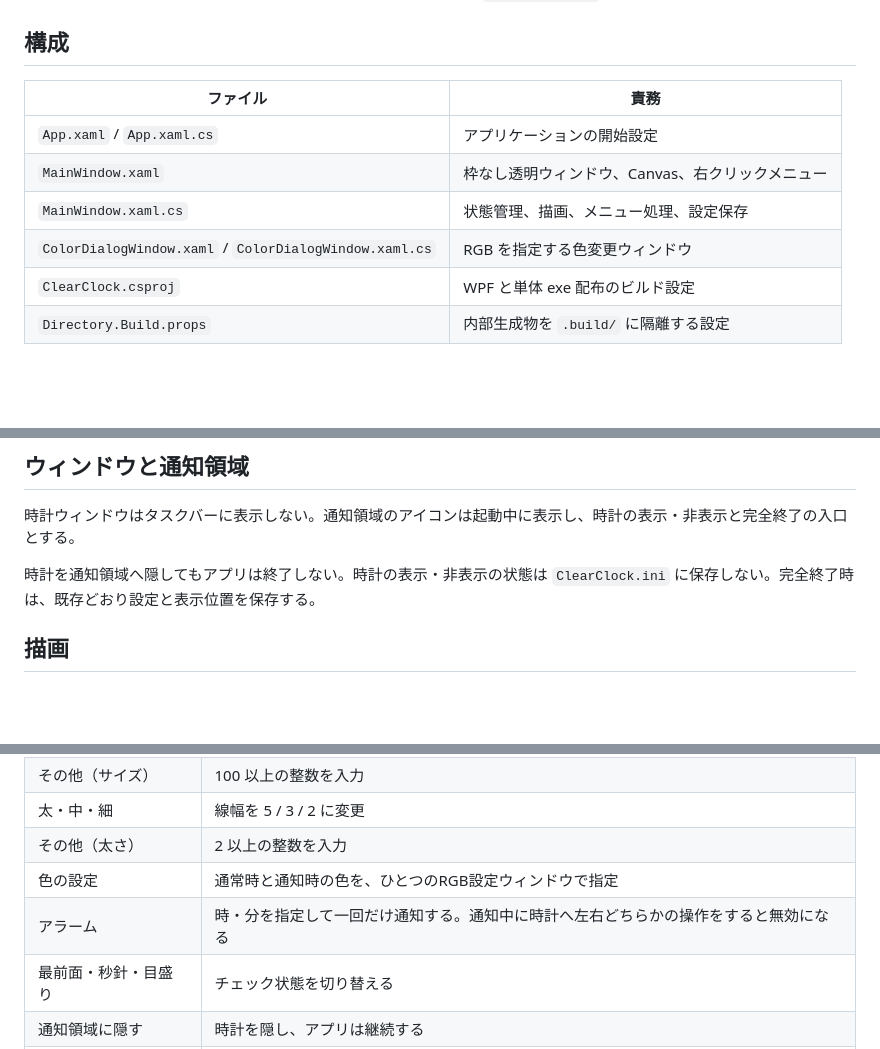
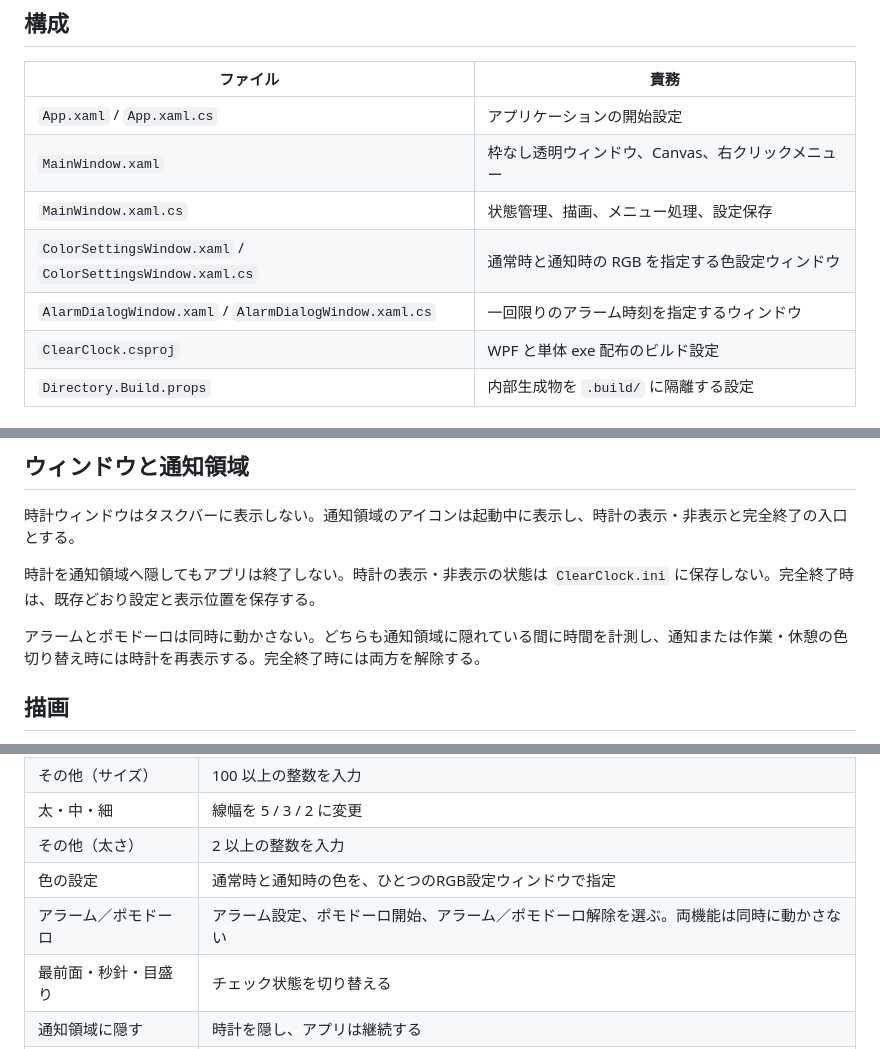
Before and after one commit to p-cyclase/ClearClockClassic, a Markdown page: docs/DESIGN.md, 3 parts joined by grey strips. Drawn GitHub-style; blank space fills up the shorter version.

```diff
--- a/docs/DESIGN.md
+++ b/docs/DESIGN.md
@@ -34,7 +34,8 @@ v0.2.1 は、色変更を専用の RGB 指定ウィンドウへ置き換える
 | `App.xaml` / `App.xaml.cs` | アプリケーションの開始設定 |
 | `MainWindow.xaml` | 枠なし透明ウィンドウ、Canvas、右クリックメニュー |
 | `MainWindow.xaml.cs` | 状態管理、描画、メニュー処理、設定保存 |
-| `ColorDialogWindow.xaml` / `ColorDialogWindow.xaml.cs` | RGB を指定する色変更ウィンドウ |
+| `ColorSettingsWindow.xaml` / `ColorSettingsWindow.xaml.cs` | 通常時と通知時の RGB を指定する色設定ウィンドウ |
+| `AlarmDialogWindow.xaml` / `AlarmDialogWindow.xaml.cs` | 一回限りのアラーム時刻を指定するウィンドウ |
 | `ClearClock.csproj` | WPF と単体 exe 配布のビルド設定 |
 | `Directory.Build.props` | 内部生成物を `.build/` に隔離する設定 |
 
@@ -78,6 +79,8 @@ v0.2.1 は、色変更を専用の RGB 指定ウィンドウへ置き換える
 
 時計を通知領域へ隠してもアプリは終了しない。時計の表示・非表示の状態は `ClearClock.ini` に保存しない。完全終了時は、既存どおり設定と表示位置を保存する。
 
+アラームとポモドーロは同時に動かさない。どちらも通知領域に隠れている間に時間を計測し、通知または作業・休憩の色切り替え時には時計を再表示する。完全終了時には両方を解除する。
+
 ## 描画
 
 描画先は `ClockCanvas` である。`DrawFrame` は Canvas を空にして円形の枠と必要なら目盛りを追加する。`DrawHand` は中心から指定角度・長さの線を追加する。
@@ -101,7 +104,7 @@ v0.2.1 は、色変更を専用の RGB 指定ウィンドウへ置き換える
 | 太・中・細 | 線幅を 5 / 3 / 2 に変更 |
 | その他（太さ） | 2 以上の整数を入力 |
 | 色の設定 | 通常時と通知時の色を、ひとつのRGB設定ウィンドウで指定 |
-| アラーム | 時・分を指定して一回だけ通知する。通知中に時計へ左右どちらかの操作をすると無効になる |
+| アラーム／ポモドーロ | アラーム設定、ポモドーロ開始、アラーム／ポモドーロ解除を選ぶ。両機能は同時に動かさない |
 | 最前面・秒針・目盛り | チェック状態を切り替える |
 | 通知領域に隠す | 時計を隠し、アプリは継続する |
 | 通知領域アイコン | ダブルクリックで時計を表示し、右クリックで表示または終了を選ぶ |
```
Also changed, not shown: docs/ALARM_AND_POMODORO_SPEC.md (+14 -9 lines).
